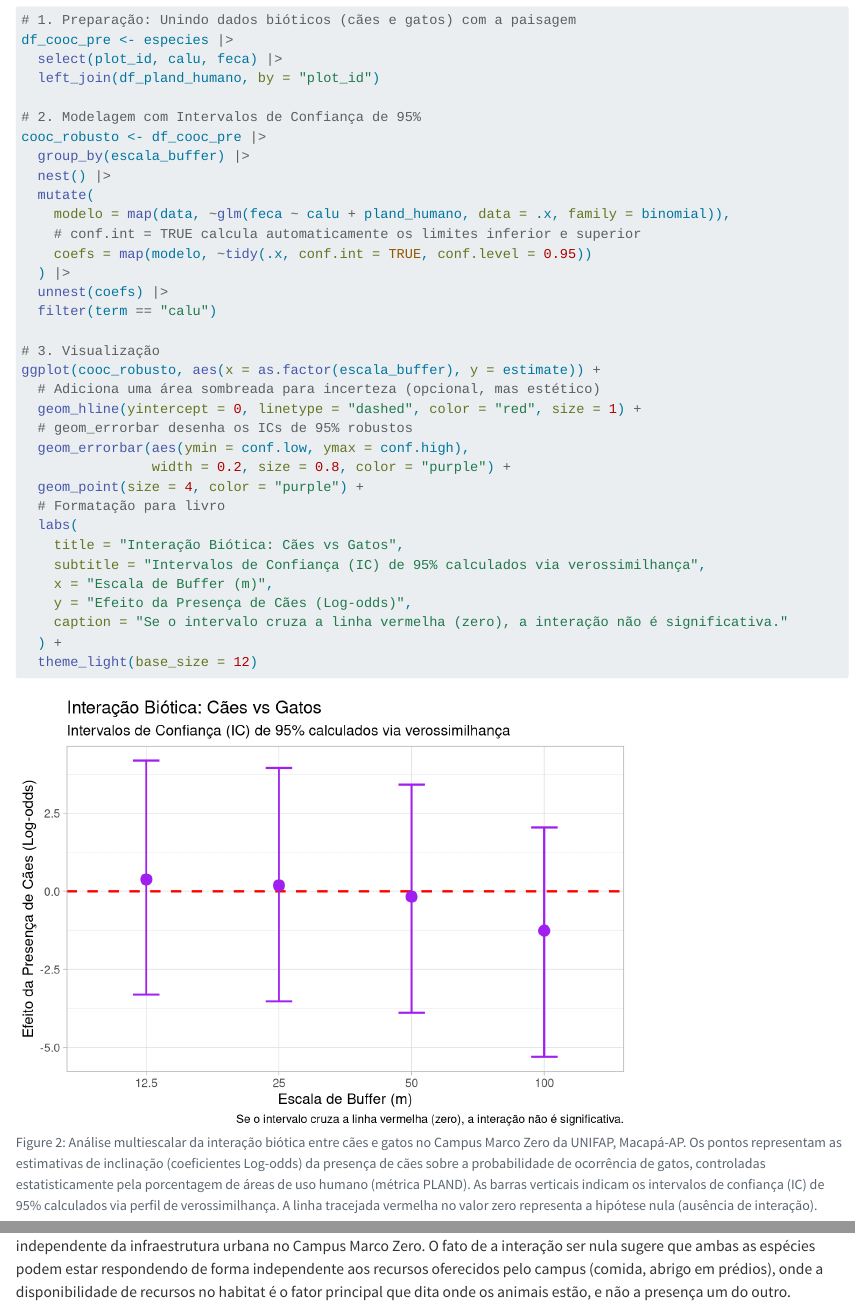
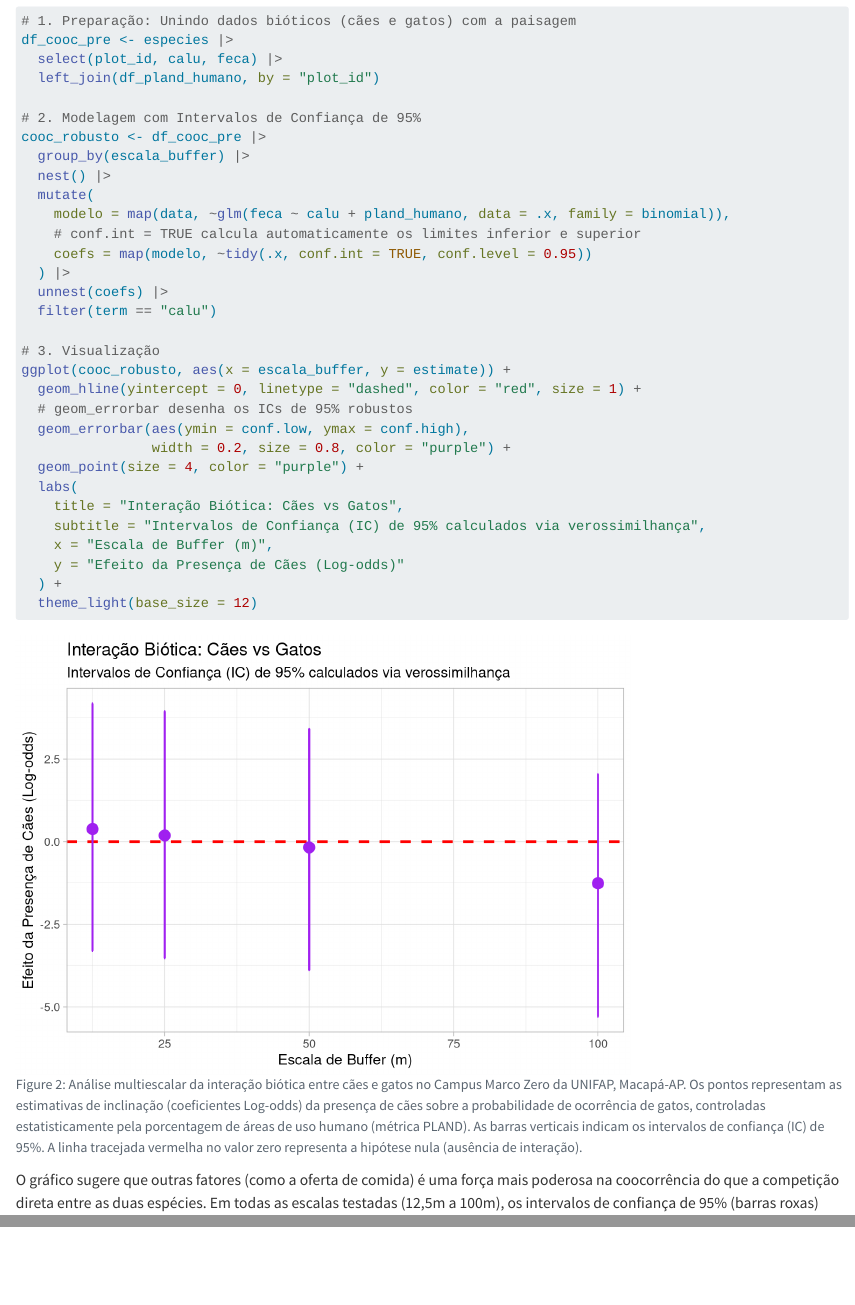
Before and after one commit to darrennorris/eprv2, a Quarto document (animals.qmd): the page in a window 1100 px wide, from 2410 px down before the commit and from 2510 px down after it, so that both start at the same text, and a second part further down, joined at a grey line. Rendered offline with R 4.5, knitr and Pandoc in place of Quarto, with nearby package versions; some code elsewhere in the file could not run offline.

Commit message:
Update animals.

````diff
--- a/animals.qmd
+++ b/animals.qmd
@@ -135,7 +138,7 @@ resultados_modelos |>
 
 ```{r}
 #| label: fig-scale-effect-co
-#| fig-cap: "Análise multiescalar da interação biótica entre cães e gatos no Campus Marco Zero da UNIFAP, Macapá-AP. Os pontos representam as estimativas de inclinação (coeficientes Log-odds) da presença de cães sobre a probabilidade de ocorrência de gatos, controladas estatisticamente pela porcentagem de áreas de uso humano (métrica PLAND). As barras verticais indicam os intervalos de confiança (IC) de 95% calculados via perfil de verossimilhança. A linha tracejada vermelha no valor zero representa a hipótese nula (ausência de interação)."
+#| fig-cap: "Análise multiescalar da interação biótica entre cães e gatos no Campus Marco Zero da UNIFAP, Macapá-AP. Os pontos representam as estimativas de inclinação (coeficientes Log-odds) da presença de cães sobre a probabilidade de ocorrência de gatos, controladas estatisticamente pela porcentagem de áreas de uso humano (métrica PLAND). As barras verticais indicam os intervalos de confiança (IC) de 95%. A linha tracejada vermelha no valor zero representa a hipótese nula (ausência de interação)."
 #| message: false
 #| warning: false
 
@@ -157,20 +160,17 @@ cooc_robusto <- df_cooc_pre |>
   filter(term == "calu")
 
 # 3. Visualização
-ggplot(cooc_robusto, aes(x = as.factor(escala_buffer), y = estimate)) +
-  # Adiciona uma área sombreada para incerteza (opcional, mas estético)
+ggplot(cooc_robusto, aes(x = escala_buffer, y = estimate)) +
   geom_hline(yintercept = 0, linetype = "dashed", color = "red", size = 1) +
   # geom_errorbar desenha os ICs de 95% robustos
   geom_errorbar(aes(ymin = conf.low, ymax = conf.high),
                 width = 0.2, size = 0.8, color = "purple") +
   geom_point(size = 4, color = "purple") +
-  # Formatação para livro
   labs(
     title = "Interação Biótica: Cães vs Gatos",
     subtitle = "Intervalos de Confiança (IC) de 95% calculados via verossimilhança",
     x = "Escala de Buffer (m)",
-    y = "Efeito da Presença de Cães (Log-odds)",
-    caption = "Se o intervalo cruza a linha vermelha (zero), a interação não é significativa."
+    y = "Efeito da Presença de Cães (Log-odds)"
   ) +
   theme_light(base_size = 12)
 ```
@@ -179,4 +178,4 @@ O gráfico sugere que outras fatores (infraestrutura do campus e/ou a oferta de
-Em todas as escalas testadas (12,5m a 100m), os intervalos de confiança de 95% (barras roxas) cruzam a linha do zero (linha vermelha tracejada). Isso indica que, estatisticamente, não há evidência de uma interação forte (atração ou repulsão) entre cães e gatos que seja independente da infraestrutura urbana no Campus Marco Zero. O fato de a interação ser nula sugere que ambas as espécies podem estar respondendo de forma independente aos recursos oferecidos pelo campus (comida, abrigo em prédios), onde a disponibilidade de recursos no habitat é o fator principal que dita onde os animais estão, e não a presença um do outro.
+O gráfico sugere que outras fatores (como a oferta de comida) é uma força mais poderosa na coocorrência do que a competição direta entre as duas espécies. Em todas as escalas testadas (12,5m a 100m), os intervalos de confiança de 95% (barras roxas) cruzam a linha do zero (\@fig-scale-effect-co). Isso indica que, estatisticamente, não há evidência de uma interação forte (atração ou repulsão) entre cães e gatos no Campus Marco Zero. O fato de a interação ser nula sugere que ambas as espécies podem estar respondendo de forma independente aos recursos oferecidos pelo campus (comida, abrigo em prédios), onde a disponibilidade de recursos no habitat é o fator principal que dita onde os animais estão, e não a presença um do outro.
 
 Ao interpretarmos os resultados de coocorrência, devemos olhar para dois processos que operam simultaneamente no campus Hotspots de Recursos e Filtragem Ambiental
 
````
Also changed, not shown: animals.qmd (8 more changed lines), 3 other files.
